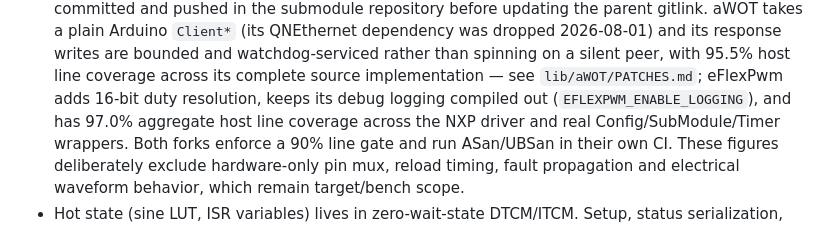
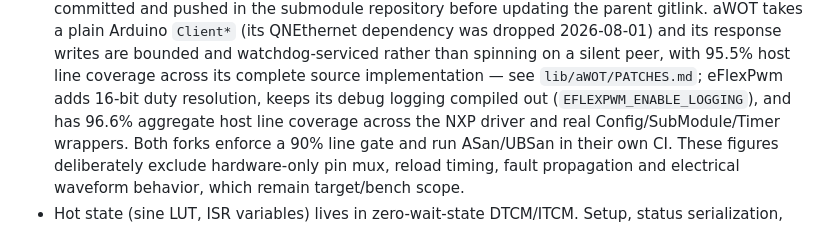
Before and after one commit to lfarrand/teg, a Markdown page: README.md, the part around the change. Drawn GitHub-style.

```diff
--- a/README.md
+++ b/README.md
@@ -804,7 +804,7 @@ device's config file on the SD card, never in firmware source or this repository
   writes are bounded and watchdog-serviced rather than spinning on a silent peer,
   with 95.5% host line coverage across its complete source implementation — see
   `lib/aWOT/PATCHES.md`; eFlexPwm adds 16-bit duty resolution, keeps its debug
-  logging compiled out (`EFLEXPWM_ENABLE_LOGGING`), and has 97.0% aggregate host
+  logging compiled out (`EFLEXPWM_ENABLE_LOGGING`), and has 96.6% aggregate host
   line coverage across the NXP driver and real Config/SubModule/Timer wrappers.
   Both forks enforce a 90% line gate and run ASan/UBSan in their own CI. These
   figures deliberately exclude hardware-only pin mux, reload timing, fault
```
Also changed, not shown: docs/REVIEW_2026-08-01.md (+2 -2 lines).
